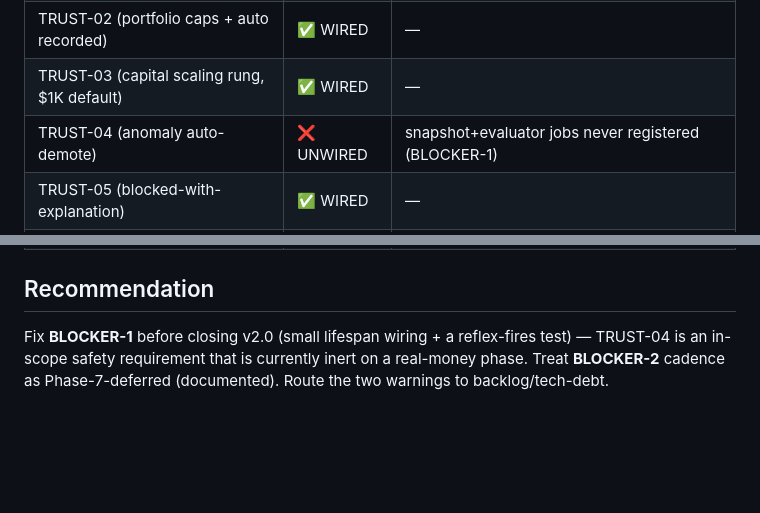
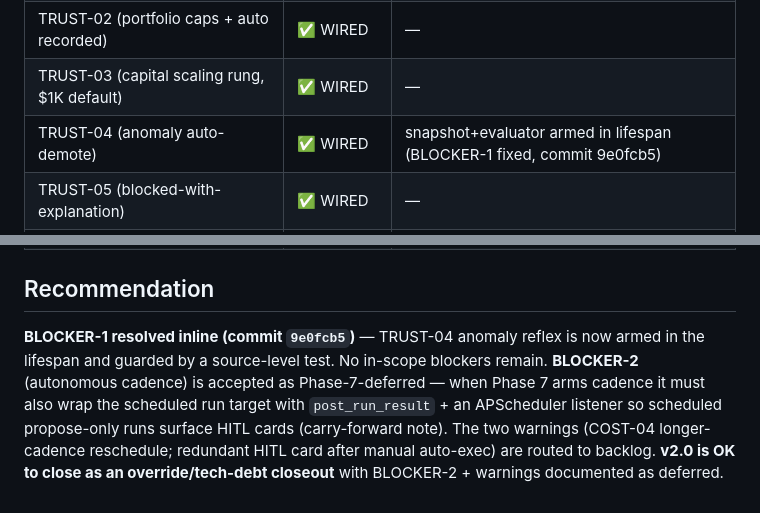
Before and after one commit to AdeptiaChrispy/ProjectGekko, a Markdown page: .planning/v2.0-MILESTONE-AUDIT.md, 2 parts joined by grey strips. Rendered like a GitHub page; blank space fills up the shorter version.

```diff
--- a/.planning/v2.0-MILESTONE-AUDIT.md
+++ b/.planning/v2.0-MILESTONE-AUDIT.md
@@ -85,7 +78,7 @@ tech_debt:
 | TRUST-01 (view/promote/demote) | ✅ WIRED | — |
 | TRUST-02 (portfolio caps + auto recorded) | ✅ WIRED | — |
 | TRUST-03 (capital scaling rung, $1K default) | ✅ WIRED | — |
-| TRUST-04 (anomaly auto-demote) | ❌ UNWIRED | snapshot+evaluator jobs never registered (BLOCKER-1) |
+| TRUST-04 (anomaly auto-demote) | ✅ WIRED | snapshot+evaluator armed in lifespan (BLOCKER-1 fixed, commit 9e0fcb5) |
 | TRUST-05 (blocked-with-explanation) | ✅ WIRED | — |
 | TRUST-06 (safety gate + live+auto stacking) | ✅ WIRED | — |
 | COST-01/04 (cost halt/degrade) | ⚠ PARTIAL | halt + Haiku/triage wired; "longer cadence" reschedule unwired (WARNING-1) |
@@ -94,4 +87,4 @@ tech_debt:
 
 ## Recommendation
 
-Fix **BLOCKER-1** before closing v2.0 (small lifespan wiring + a reflex-fires test) — TRUST-04 is an in-scope safety requirement that is currently inert on a real-money phase. Treat **BLOCKER-2** cadence as Phase-7-deferred (documented). Route the two warnings to backlog/tech-debt.
+**BLOCKER-1 resolved inline (commit `9e0fcb5`)** — TRUST-04 anomaly reflex is now armed in the lifespan and guarded by a source-level test. No in-scope blockers remain. **BLOCKER-2** (autonomous cadence) is accepted as Phase-7-deferred — when Phase 7 arms cadence it must also wrap the scheduled run target with `post_run_result` + an APScheduler listener so scheduled propose-only runs surface HITL cards (carry-forward note). The two warnings (COST-04 longer-cadence reschedule; redundant HITL card after manual auto-exec) are routed to backlog. **v2.0 is OK to close as an override/tech-debt closeout** with BLOCKER-2 + warnings documented as deferred.
```
Also changed, not shown: other parts of .planning/v2.0-MILESTONE-AUDIT.md (+17 -24 lines).
